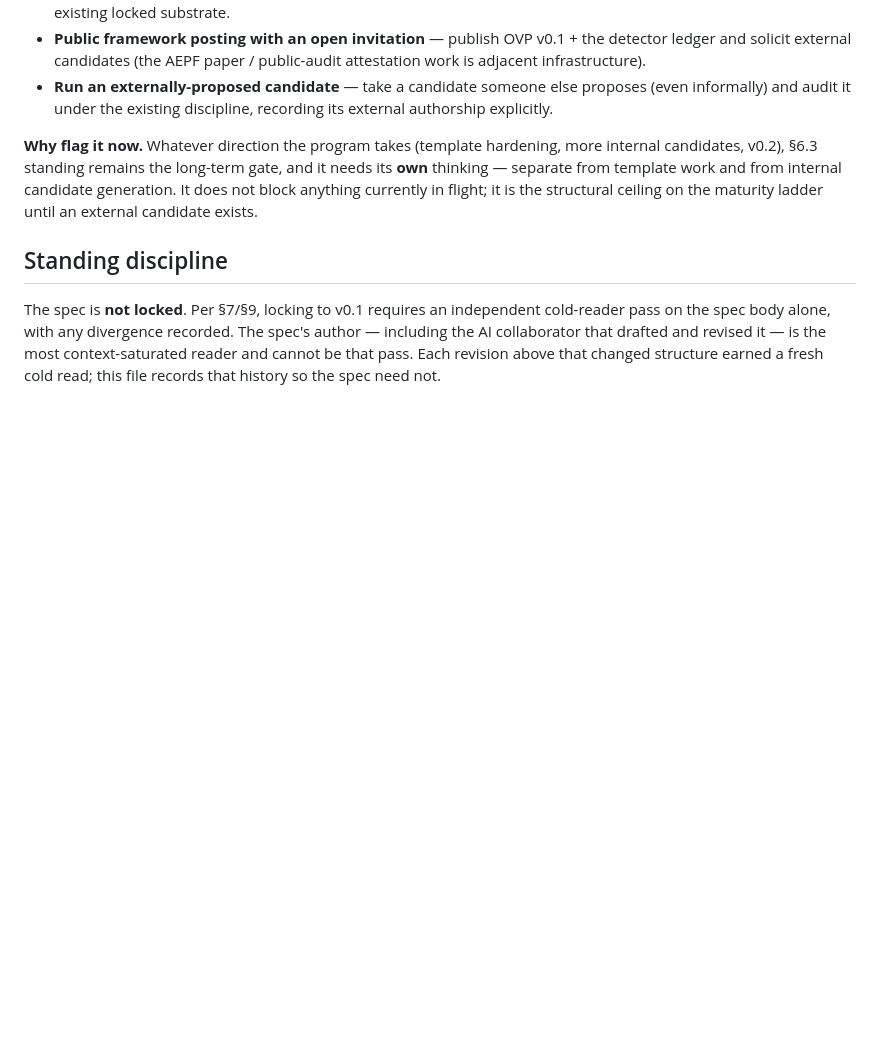
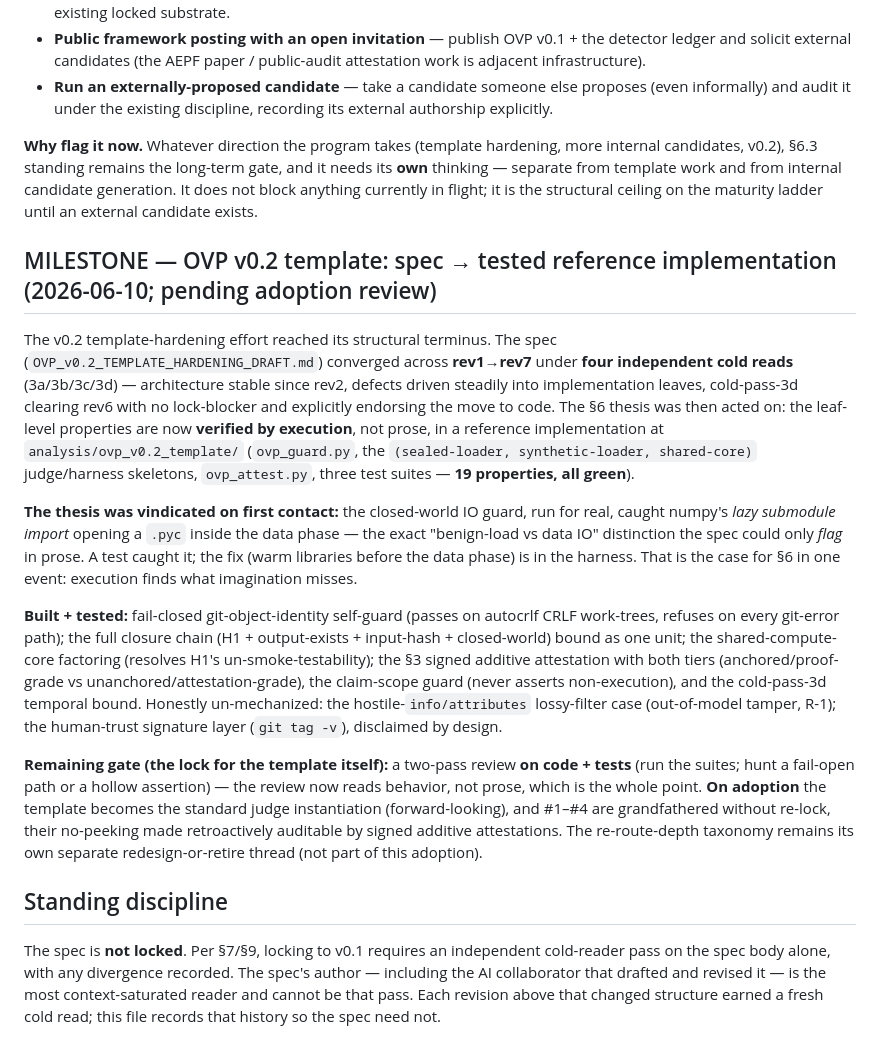
Before and after one commit to earldixon310-max/dynametrix, a Markdown page: docs/standards/OVP_DESIGN_HISTORY.md, the part around the change. Drawn GitHub-style; blank space fills up the shorter version.

Commit message:
OVP_DESIGN_HISTORY: record v0.2 template milestone (spec rev1-7 + 4 cold passes -> tested reference implementation, 19 properties; pending adoption review)

```diff
--- a/docs/standards/OVP_DESIGN_HISTORY.md
+++ b/docs/standards/OVP_DESIGN_HISTORY.md
@@ -286,6 +286,16 @@ The operational rung (§6.2) is reached and clean (four real verdicts, zero fals
 
 **Why flag it now.** Whatever direction the program takes (template hardening, more internal candidates, v0.2), §6.3 standing remains the long-term gate, and it needs its **own** thinking — separate from template work and from internal candidate generation. It does not block anything currently in flight; it is the structural ceiling on the maturity ladder until an external candidate exists.
 
+## MILESTONE — OVP v0.2 template: spec → tested reference implementation (2026-06-10; pending adoption review)
+
+The v0.2 template-hardening effort reached its structural terminus. The spec (`OVP_v0.2_TEMPLATE_HARDENING_DRAFT.md`) converged across **rev1→rev7** under **four independent cold reads** (3a/3b/3c/3d) — architecture stable since rev2, defects driven steadily into implementation leaves, cold-pass-3d clearing rev6 with no lock-blocker and explicitly endorsing the move to code. The §6 thesis was then acted on: the leaf-level properties are now **verified by execution**, not prose, in a reference implementation at `analysis/ovp_v0.2_template/` (`ovp_guard.py`, the `(sealed-loader, synthetic-loader, shared-core)` judge/harness skeletons, `ovp_attest.py`, three test suites — **19 properties, all green**).
+
+**The thesis was vindicated on first contact:** the closed-world IO guard, run for real, caught numpy's *lazy submodule import* opening a `.pyc` inside the data phase — the exact "benign-load vs data IO" distinction the spec could only *flag* in prose. A test caught it; the fix (warm libraries before the data phase) is in the harness. That is the case for §6 in one event: execution finds what imagination misses.
+
+**Built + tested:** fail-closed git-object-identity self-guard (passes on autocrlf CRLF work-trees, refuses on every git-error path); the full closure chain (H1 + output-exists + input-hash + closed-world) bound as one unit; the shared-compute-core factoring (resolves H1's un-smoke-testability); the §3 signed additive attestation with both tiers (anchored/proof-grade vs unanchored/attestation-grade), the claim-scope guard (never asserts non-execution), and the cold-pass-3d temporal bound. Honestly un-mechanized: the hostile-`info/attributes` lossy-filter case (out-of-model tamper, R-1); the human-trust signature layer (`git tag -v`), disclaimed by design.
+
+**Remaining gate (the lock for the template itself):** a two-pass review **on code + tests** (run the suites; hunt a fail-open path or a hollow assertion) — the review now reads behavior, not prose, which is the whole point. **On adoption** the template becomes the standard judge instantiation (forward-looking), and #1–#4 are grandfathered without re-lock, their no-peeking made retroactively auditable by signed additive attestations. The re-route-depth taxonomy remains its own separate redesign-or-retire thread (not part of this adoption).
+
 ## Standing discipline
 
 The spec is **not locked**. Per §7/§9, locking to v0.1 requires an independent cold-reader pass on the spec body alone, with any divergence recorded. The spec's author — including the AI collaborator that drafted and revised it — is the most context-saturated reader and cannot be that pass. Each revision above that changed structure earned a fresh cold read; this file records that history so the spec need not.
```
